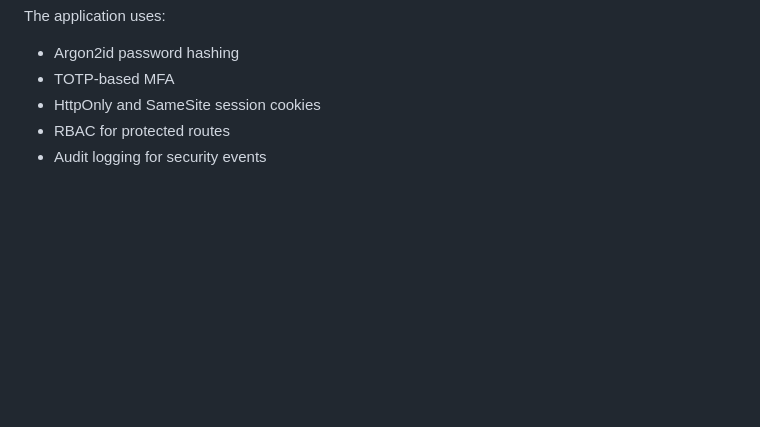
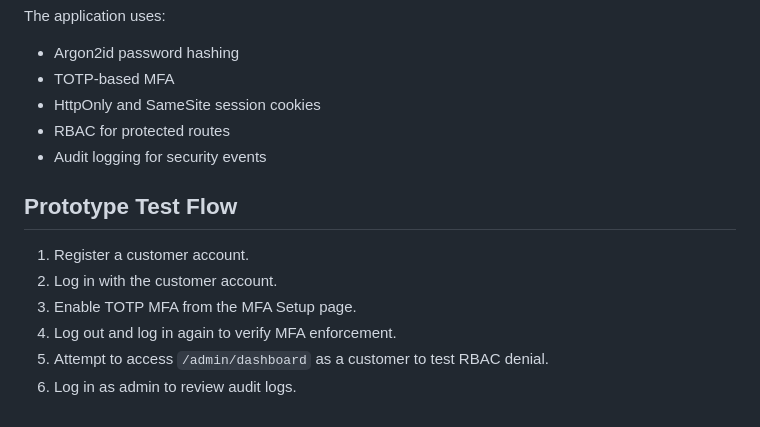
Before and after one commit to whhatsupp133-code/securefin-auth-module, a Markdown page: README.md, the part around the change. Rendered like a GitHub page; blank space fills up the shorter version.

```diff
--- a/README.md
+++ b/README.md
@@ -216,3 +216,12 @@ The application uses:
 - HttpOnly and SameSite session cookies
 - RBAC for protected routes
 - Audit logging for security events
+
+## Prototype Test Flow
+
+1. Register a customer account.
+2. Log in with the customer account.
+3. Enable TOTP MFA from the MFA Setup page.
+4. Log out and log in again to verify MFA enforcement.
+5. Attempt to access `/admin/dashboard` as a customer to test RBAC denial.
+6. Log in as admin to review audit logs.
```
